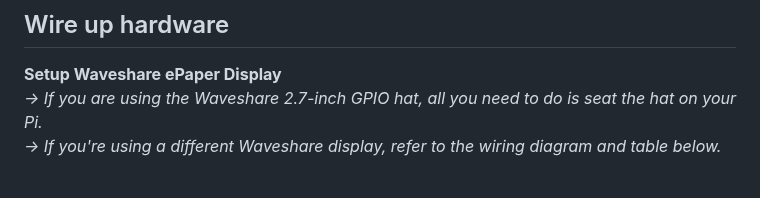
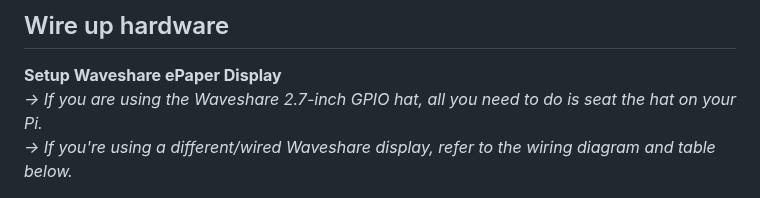
Before and after one commit to Yikes-Cyborg-Run/ePaper-Pi-Cam, a Markdown page: README.md, the part around the change. Rendered like a GitHub page.

```diff
--- a/README.md
+++ b/README.md
@@ -26,7 +26,7 @@ Buttons to loop through past photos.
 ## Wire up hardware
 **Setup Waveshare ePaper Display**
 *→ If you are using the Waveshare 2.7-inch GPIO hat, all you need to do is seat the hat on your Pi.*
-*→ If you're using a different Waveshare display, refer to the wiring diagram and table below.*
+*→ If you're using a different/wired Waveshare display, refer to the wiring diagram and table below.*
 <br>
 
 
```
